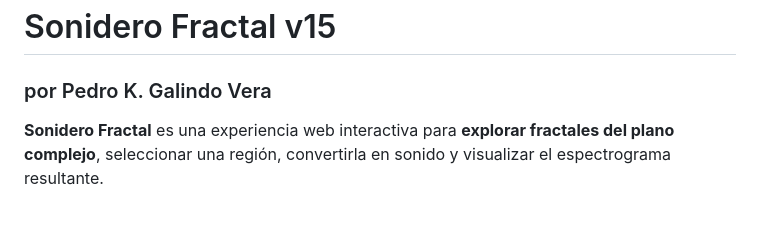
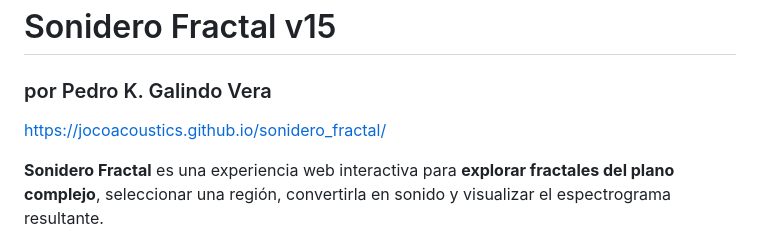
Before and after one commit to jocoacoustics/sonidero_fractal, a Markdown page: README.md, the part around the change. Rendered like a GitHub page; blank space fills up the shorter version.

```diff
--- a/README.md
+++ b/README.md
@@ -1,5 +1,7 @@
 # Sonidero Fractal v15
 ### por Pedro K. Galindo Vera
+
+https://jocoacoustics.github.io/sonidero_fractal/
 
 **Sonidero Fractal** es una experiencia web interactiva para **explorar fractales del plano complejo**, seleccionar una región, convertirla en sonido y visualizar el espectrograma resultante.
 
```
